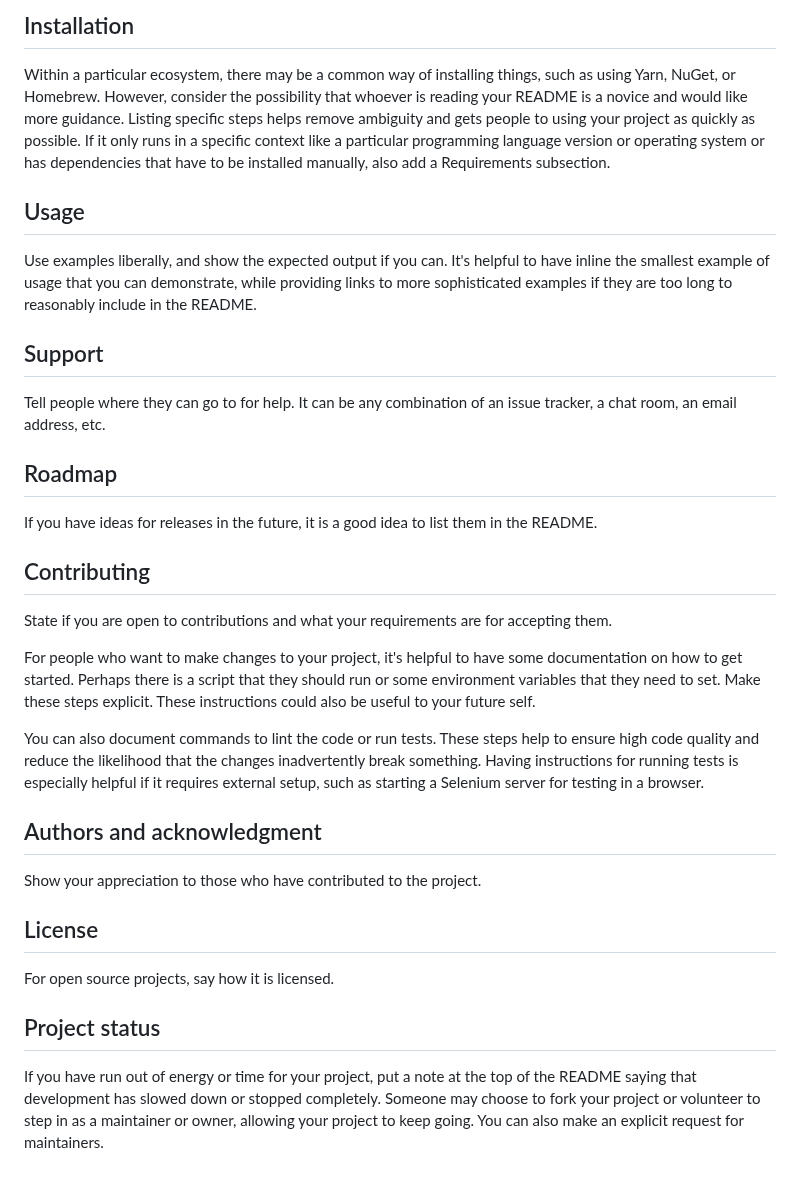
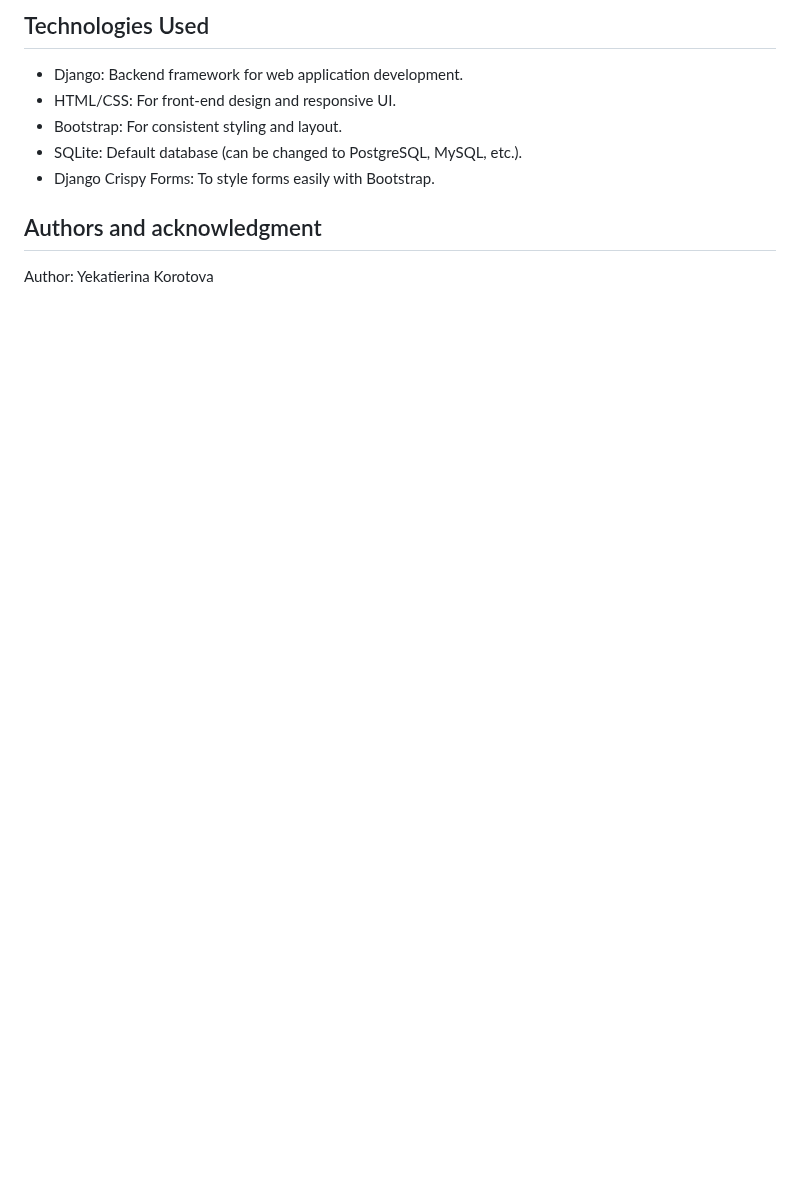
Before and after one commit to KateKorotova/DjangoGramm, a Markdown page: README.md, the part around one of its changes. GitHub-like rendering; blank space fills up the shorter version.

```diff
--- a/README.md
+++ b/README.md
@@ -67,27 +95,9 @@ Depending on what you are making, it can be a good idea to include screenshots o
-## Installation
-Within a particular ecosystem, there may be a common way of installing things, such as using Yarn, NuGet, or Homebrew. However, consider the possibility that whoever is reading your README is a novice and would like more guidance. Listing specific steps helps remove ambiguity and gets people to using your project as quickly as possible. If it only runs in a specific context like a particular programming language version or operating system or has dependencies that have to be installed manually, also add a Requirements subsection.
-
-## Usage
-Use examples liberally, and show the expected output if you can. It's helpful to have inline the smallest example of usage that you can demonstrate, while providing links to more sophisticated examples if they are too long to reasonably include in the README.
-
-## Support
-Tell people where they can go to for help. It can be any combination of an issue tracker, a chat room, an email address, etc.
-
-## Roadmap
-If you have ideas for releases in the future, it is a good idea to list them in the README.
-
-## Contributing
-State if you are open to contributions and what your requirements are for accepting them.
-
-For people who want to make changes to your project, it's helpful to have some documentation on how to get started. Perhaps there is a script that they should run or some environment variables that they need to set. Make these steps explicit. These instructions could also be useful to your future self.
-
-You can also document commands to lint the code or run tests. These steps help to ensure high code quality and reduce the likelihood that the changes inadvertently break something. Having instructions for running tests is especially helpful if it requires external setup, such as starting a Selenium server for testing in a browser.
+## Technologies Used
+- Django: Backend framework for web application development.
+- HTML/CSS: For front-end design and responsive UI.
+- Bootstrap: For consistent styling and layout.
+- SQLite: Default database (can be changed to PostgreSQL, MySQL, etc.).
+- Django Crispy Forms: To style forms easily with Bootstrap.
 
 ## Authors and acknowledgment
-Show your appreciation to those who have contributed to the project.
-
-## License
-For open source projects, say how it is licensed.
-
-## Project status
-If you have run out of energy or time for your project, put a note at the top of the README saying that development has slowed down or stopped completely. Someone may choose to fork your project or volunteer to step in as a maintainer or owner, allowing your project to keep going. You can also make an explicit request for maintainers.
+Author: Yekatierina Korotova
```
Also changed, not shown: other parts of README.md (+84 -56 lines).
